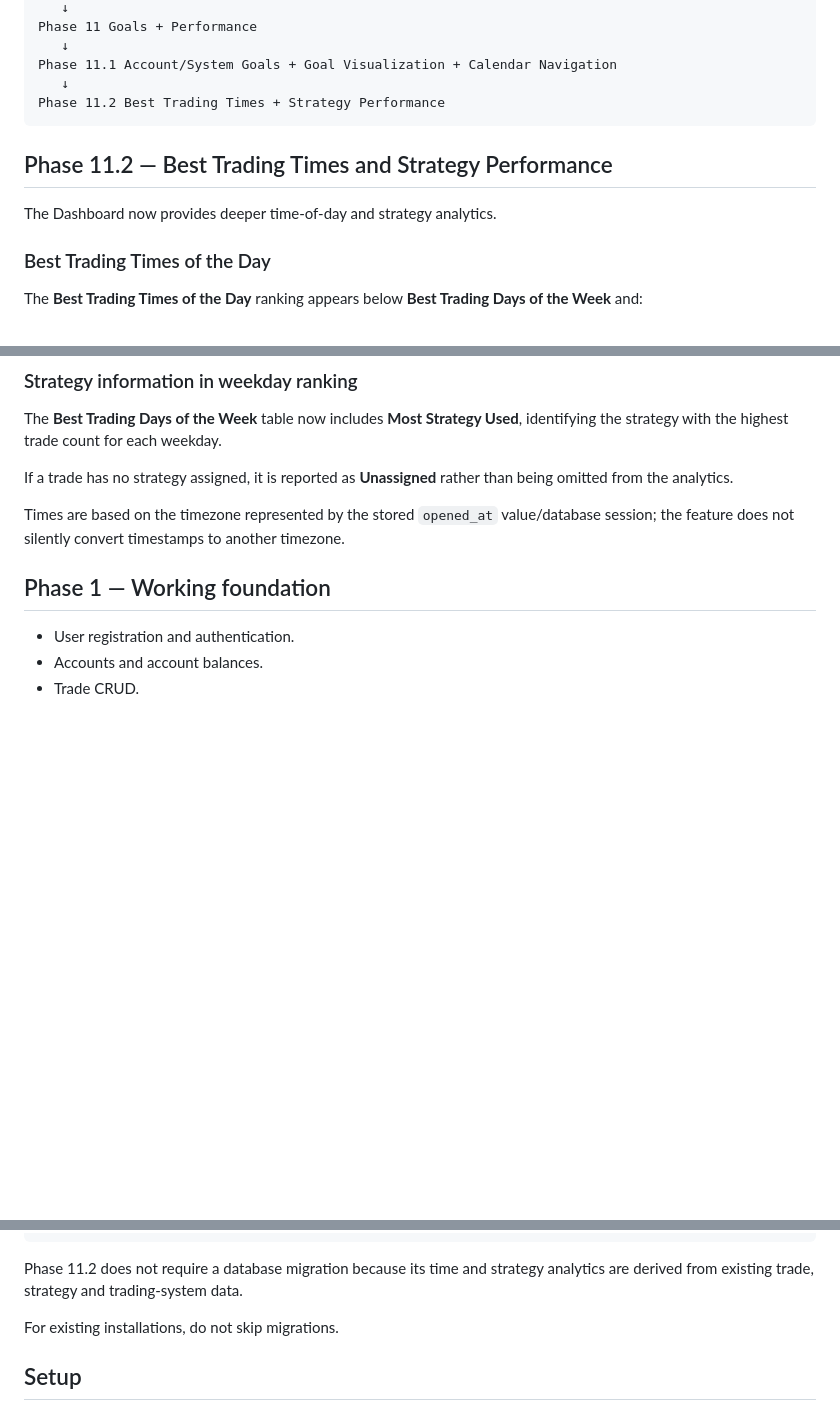
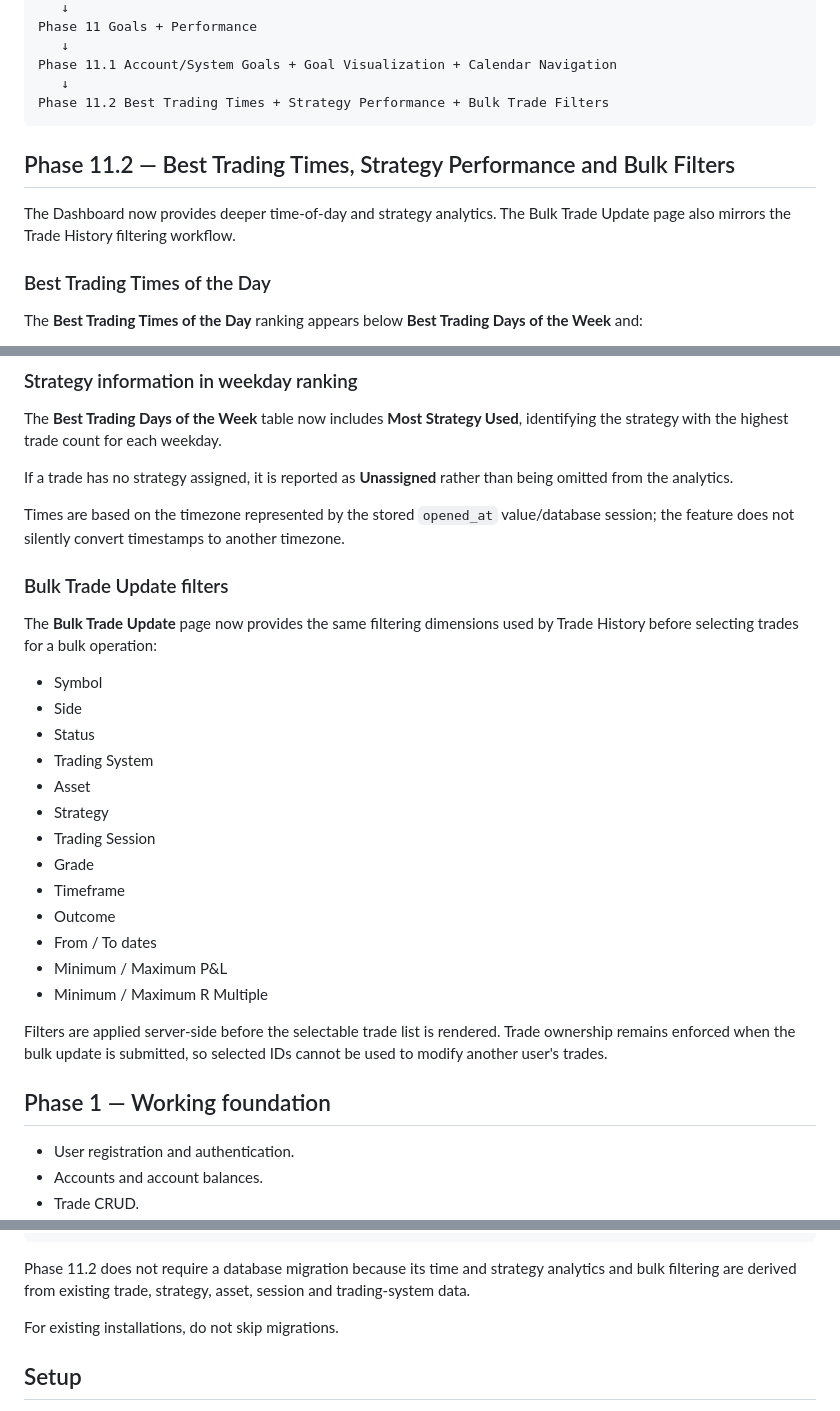
Before and after one commit to Globalogic-Technology/Globalogic-TradeJournal, a Markdown page: README.md, 3 parts joined by grey strips. Drawn GitHub-style; blank space fills up the shorter version.

Commit message:
Document bulk filters and error handling fixes

````diff
--- a/README.md
+++ b/README.md
@@ -39,12 +39,12 @@ Phase 11 Goals + Performance
    ↓
 Phase 11.1 Account/System Goals + Goal Visualization + Calendar Navigation
    ↓
-Phase 11.2 Best Trading Times + Strategy Performance
+Phase 11.2 Best Trading Times + Strategy Performance + Bulk Trade Filters
 ```
 
-## Phase 11.2 — Best Trading Times and Strategy Performance
+## Phase 11.2 — Best Trading Times, Strategy Performance and Bulk Filters
 
-The Dashboard now provides deeper time-of-day and strategy analytics.
+The Dashboard now provides deeper time-of-day and strategy analytics. The Bulk Trade Update page also mirrors the Trade History filtering workflow.
 
 ### Best Trading Times of the Day
 
@@ -68,6 +68,26 @@ The **Best Trading Days of the Week** table now includes **Most Strategy Used**,
 If a trade has no strategy assigned, it is reported as **Unassigned** rather than being omitted from the analytics.
 
 Times are based on the timezone represented by the stored `opened_at` value/database session; the feature does not silently convert timestamps to another timezone.
+
+### Bulk Trade Update filters
+
+The **Bulk Trade Update** page now provides the same filtering dimensions used by Trade History before selecting trades for a bulk operation:
+
+- Symbol
+- Side
+- Status
+- Trading System
+- Asset
+- Strategy
+- Trading Session
+- Grade
+- Timeframe
+- Outcome
+- From / To dates
+- Minimum / Maximum P&L
+- Minimum / Maximum R Multiple
+
+Filters are applied server-side before the selectable trade list is rendered. Trade ownership remains enforced when the bulk update is submitted, so selected IDs cannot be used to modify another user's trades.
 
 ## Phase 1 — Working foundation
 
@@ -265,7 +285,7 @@ Run migrations in order:
 010_phase11_goals_by_system.sql
 ```
 
-Phase 11.2 does not require a database migration because its time and strategy analytics are derived from existing trade, strategy and trading-system data.
+Phase 11.2 does not require a database migration because its time and strategy analytics and bulk filtering are derived from existing trade, strategy, asset, session and trading-system data.
 
 For existing installations, do not skip migrations.
 
````
Also changed, not shown: other parts of README.md (+1 -1 lines).
